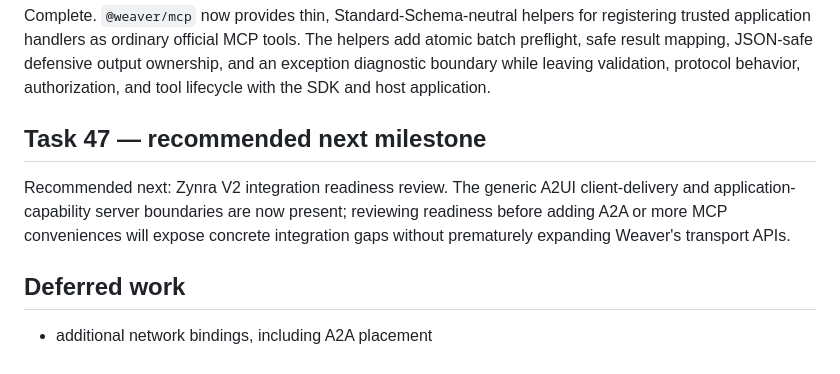
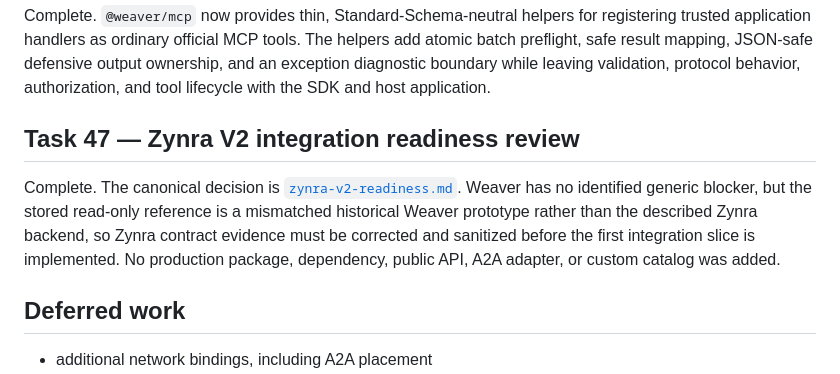
Before and after one commit to cyruslayo/weaver, a Markdown page: docs/PLAN.md, the part around the change. Rendered like a GitHub page.

Commit message:
review zynra v2 integration readiness

```diff
--- a/docs/PLAN.md
+++ b/docs/PLAN.md
@@ -109,9 +109,9 @@ Complete. `@weaver/mcp` now maps MCP 2026-07-28 resource and tool results to one
 
 Complete. `@weaver/mcp` now provides thin, Standard-Schema-neutral helpers for registering trusted application handlers as ordinary official MCP tools. The helpers add atomic batch preflight, safe result mapping, JSON-safe defensive output ownership, and an exception diagnostic boundary while leaving validation, protocol behavior, authorization, and tool lifecycle with the SDK and host application.
 
-## Task 47 — recommended next milestone
+## Task 47 — Zynra V2 integration readiness review
 
-Recommended next: Zynra V2 integration readiness review. The generic A2UI client-delivery and application-capability server boundaries are now present; reviewing readiness before adding A2A or more MCP conveniences will expose concrete integration gaps without prematurely expanding Weaver's transport APIs.
+Complete. The canonical decision is [`zynra-v2-readiness.md`](zynra-v2-readiness.md). Weaver has no identified generic blocker, but the stored read-only reference is a mismatched historical Weaver prototype rather than the described Zynra backend, so Zynra contract evidence must be corrected and sanitized before the first integration slice is implemented. No production package, dependency, public API, A2A adapter, or custom catalog was added.
 
 ## Deferred work
 
```
Also changed, not shown: docs/zynra-v2-readiness.md (added, +352 -0 lines).
